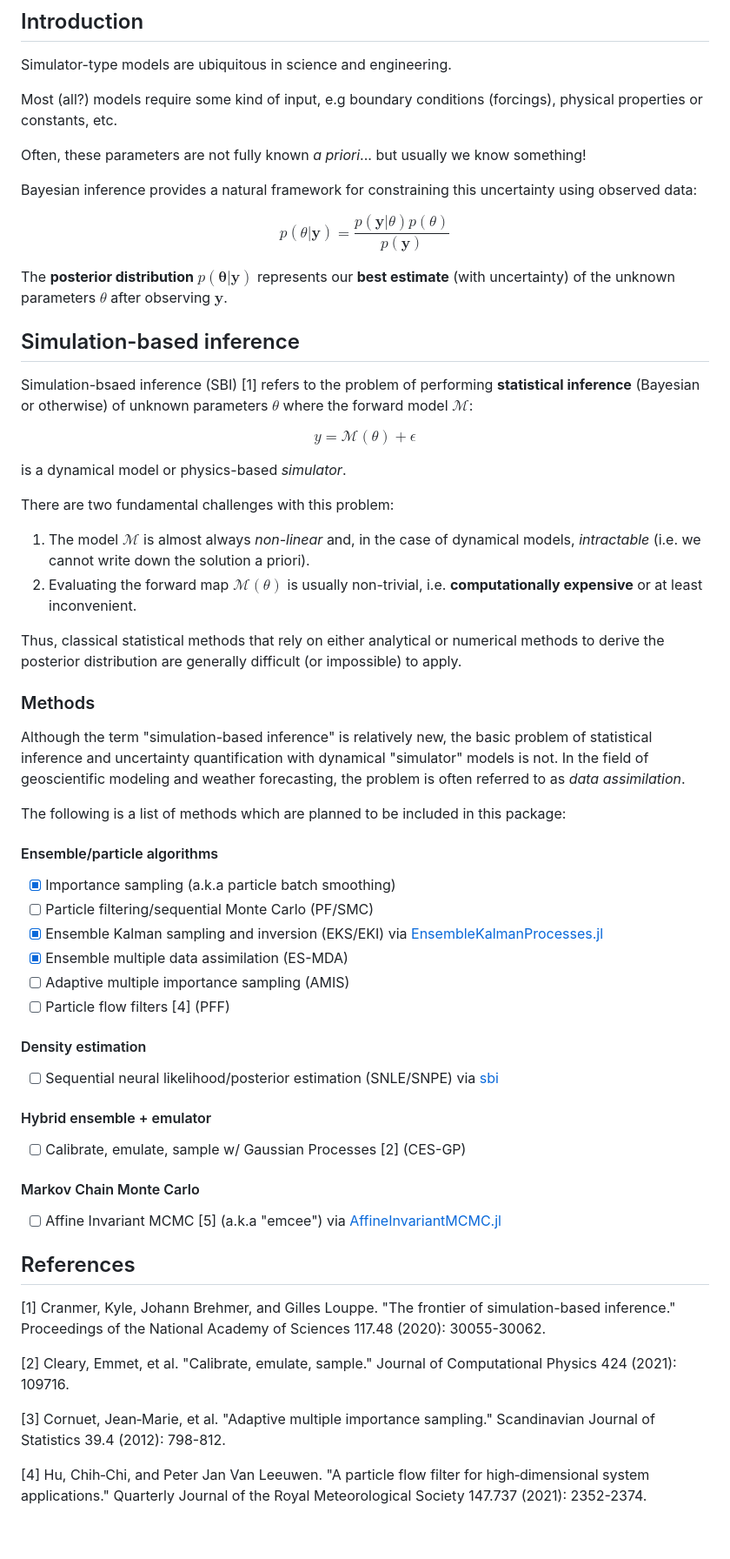
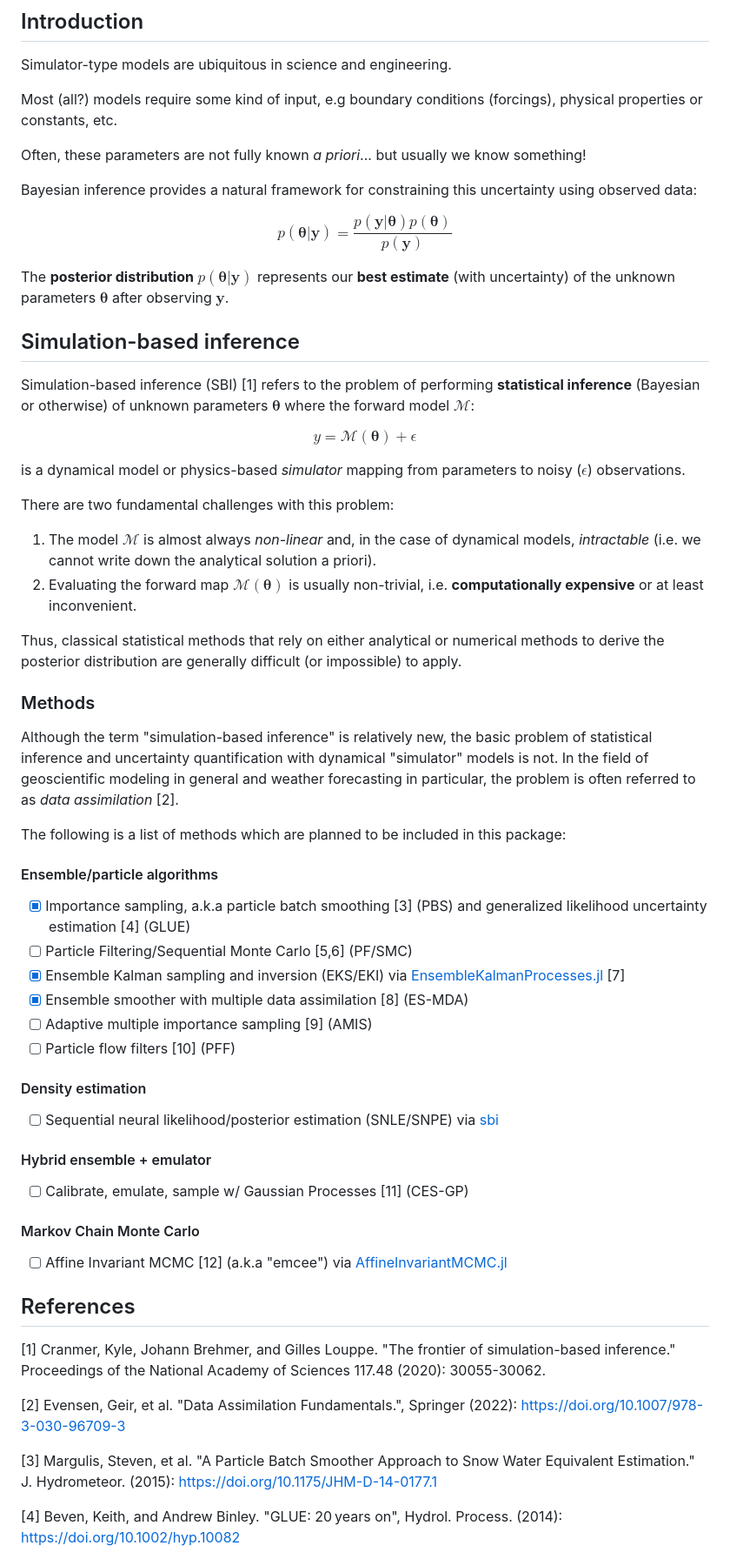
Before and after one commit to bgroenks96/SimulationBasedInference.jl, a Markdown page: README.md, the part around one of its changes. Shown at 87% size. GitHub-like rendering; blank space fills up the shorter version.

Commit message:
cosmetic changes to README.md

```diff
--- a/README.md
+++ b/README.md
@@ -14,57 +14,57 @@ Often, these parameters are not fully known *a priori*... but usually we know so
 Bayesian inference provides a natural framework for constraining this uncertainty using observed data:
 
 $$
-p(\theta | \mathbf{y}) = \frac{p(\mathbf{y}|\theta)p(\theta)}{p(\mathbf{y})}
+p(\boldsymbol{\theta} | \mathbf{y}) = \frac{p(\mathbf{y}|\boldsymbol{\theta})p(\boldsymbol{\theta})}{p(\mathbf{y})}
 $$
 
-The **posterior distribution** $p(\boldsymbol{\theta} | \mathbf{y})$ represents our **best estimate** (with uncertainty) of the unknown parameters $\theta$ after observing $\mathbf{y}$.
+The **posterior distribution** $p(\boldsymbol{\boldsymbol{\theta}} | \mathbf{y})$ represents our **best estimate** (with uncertainty) of the unknown parameters $\boldsymbol{\theta}$ after observing $\mathbf{y}$.
 
 ## Simulation-based inference
 
-Simulation-bsaed inference (SBI) [1] refers to the problem of performing **statistical inference** (Bayesian or otherwise) of unknown parameters $\theta$ where the forward model $\mathcal{M}$:
+Simulation-based inference (SBI) [1] refers to the problem of performing **statistical inference** (Bayesian or otherwise) of unknown parameters $\boldsymbol{\theta}$ where the forward model $\mathcal{M}$:
 
 $$
-y = \mathcal{M}(\theta) + \epsilon
+y = \mathcal{M}(\boldsymbol{\theta}) + \epsilon
 $$
 
-is a dynamical model or physics-based *simulator*.
+is a dynamical model or physics-based *simulator* mapping from parameters to noisy ($\epsilon$) observations.
 
 There are two fundamental challenges with this problem:
-1. The model $\mathcal{M}$ is almost always *non-linear* and, in the case of dynamical models, *intractable* (i.e. we cannot write down the solution a priori).
-2. Evaluating the forward map $\mathcal{M}(\theta)$ is usually non-trivial, i.e. **computationally expensive** or at least inconvenient.
+1. The model $\mathcal{M}$ is almost always *non-linear* and, in the case of dynamical models, *intractable* (i.e. we cannot write down the analytical solution a priori).
+2. Evaluating the forward map $\mathcal{M}(\boldsymbol{\theta})$ is usually non-trivial, i.e. **computationally expensive** or at least inconvenient.
 
 Thus, classical statistical methods that rely on either analytical or numerical methods to derive the posterior distribution are generally difficult (or impossible) to apply.
 
 ### Methods
 
-Although the term "simulation-based inference" is relatively new, the basic problem of statistical inference and uncertainty quantification with dynamical "simulator" models is not. In the field of geoscientific modeling and weather forecasting, the problem is often referred to as *data assimilation*.
+Although the term "simulation-based inference" is relatively new, the basic problem of statistical inference and uncertainty quantification with dynamical "simulator" models is not. In the field of geoscientific modeling in general and weather forecasting in particular, the problem is often referred to as *data assimilation* [2].
 
 The following is a list of methods which are planned to be included in this package:
 
 #### Ensemble/particle algorithms
 
-  - [x] Importance sampling (a.k.a particle batch smoothing)
-  - [ ] Particle filtering/sequential Monte Carlo (PF/SMC)
-  - [x] Ensemble Kalman sampling and inversion (EKS/EKI) via [EnsembleKalmanProcesses.jl](https://github.com/CliMA/EnsembleKalmanProcesses.jl)
-  - [x] Ensemble multiple data assimilation (ES-MDA)
-  - [ ] Adaptive multiple importance sampling (AMIS)
-  - [ ] Particle flow filters [4] (PFF)
+  - [x] Importance sampling, a.k.a particle batch smoothing [3] (PBS) and generalized likelihood uncertainty estimation [4] (GLUE)
+  - [ ] Particle Filtering/Sequential Monte Carlo [5,6] (PF/SMC)
+  - [x] Ensemble Kalman sampling and inversion (EKS/EKI) via [EnsembleKalmanProcesses.jl](https://github.com/CliMA/EnsembleKalmanProcesses.jl) [7]
+  - [x] Ensemble smoother with multiple data assimilation [8] (ES-MDA)
+  - [ ] Adaptive multiple importance sampling [9] (AMIS)
+  - [ ] Particle flow filters [10] (PFF)
 
 #### Density estimation
   - [ ] Sequential neural likelihood/posterior estimation (SNLE/SNPE) via [sbi](https://sbi-dev.github.io/sbi/)
 
 #### Hybrid ensemble + emulator
-  - [ ] Calibrate, emulate, sample w/ Gaussian Processes [2] (CES-GP)
+  - [ ] Calibrate, emulate, sample w/ Gaussian Processes [11] (CES-GP)
 
 #### Markov Chain Monte Carlo
-  - [ ] Affine Invariant MCMC [5] (a.k.a "emcee") via [AffineInvariantMCMC.jl](https://github.com/madsjulia/AffineInvariantMCMC.jl)
+  - [ ] Affine Invariant MCMC [12] (a.k.a "emcee") via [AffineInvariantMCMC.jl](https://github.com/madsjulia/AffineInvariantMCMC.jl)
 
 ## References
 [1] Cranmer, Kyle, Johann Brehmer, and Gilles Louppe. "The frontier of simulation-based inference." Proceedings of the National Academy of Sciences 117.48 (2020): 30055-30062.
 
-[2] Cleary, Emmet, et al. "Calibrate, emulate, sample." Journal of Computational Physics 424 (2021): 109716.
+[2] Evensen, Geir, et al. "Data Assimilation Fundamentals.", Springer (2022): https://doi.org/10.1007/978-3-030-96709-3
 
-[3] Cornuet, Jean‐Marie, et al. "Adaptive multiple importance sampling." Scandinavian Journal of Statistics 39.4 (2012): 798-812.
+[3] Margulis, Steven, et al. "A Particle Batch Smoother Approach to Snow Water Equivalent Estimation." J. Hydrometeor. (2015): https://doi.org/10.1175/JHM-D-14-0177.1
 
-[4] Hu, Chih‐Chi, and Peter Jan Van Leeuwen. "A particle flow filter for high‐dimensional system applications." Quarterly Journal of the Royal Meteorological Society 147.737 (2021): 2352-2374.
+[4] Beven, Keith, and Andrew Binley. "GLUE: 20 years on", Hydrol. Process. (2014): https://doi.org/10.1002/hyp.10082
 
```
Also changed, not shown: other parts of README.md (+15 -1 lines).
